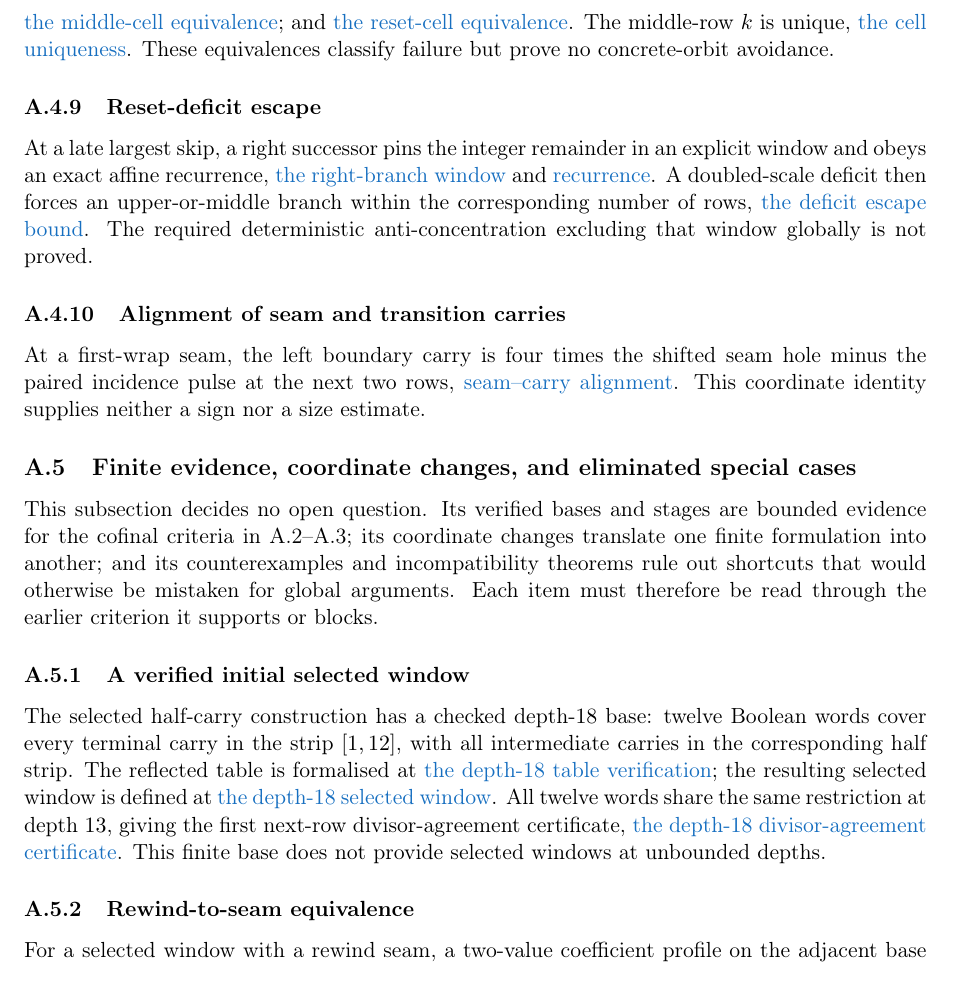
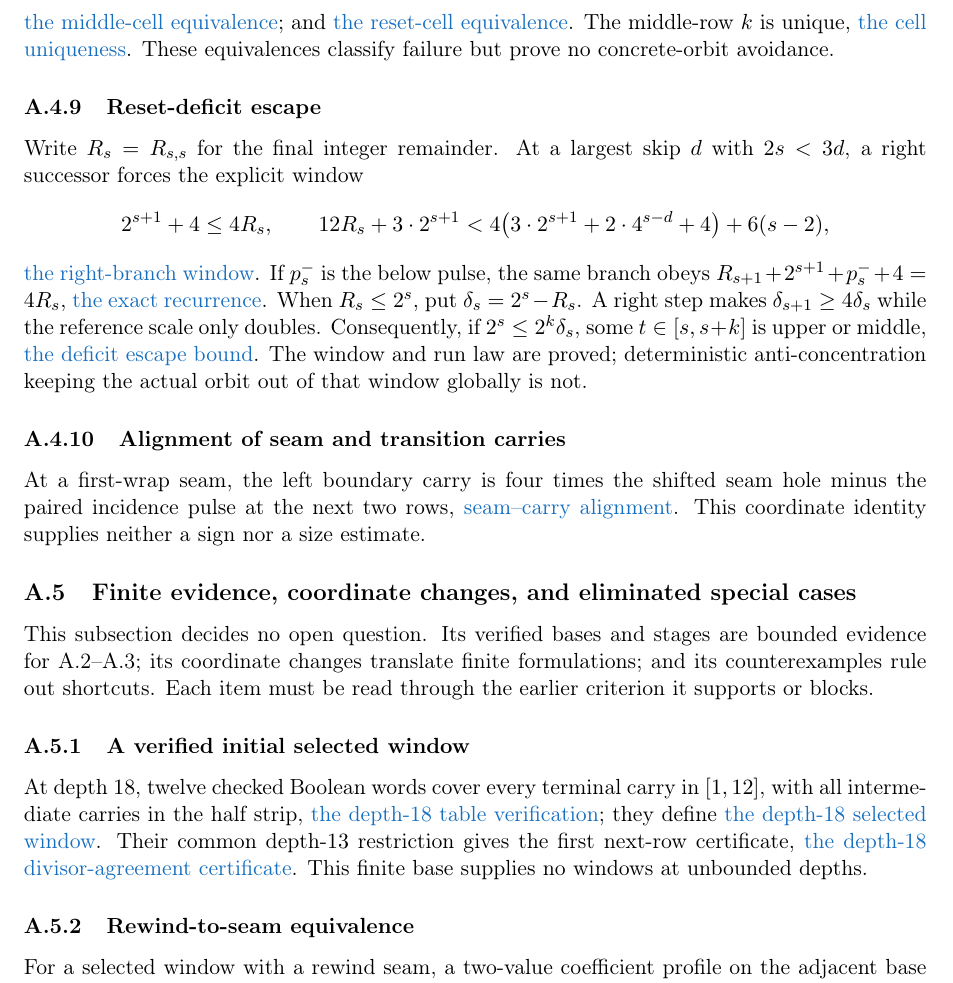
Before and after one commit to wcook04/plectis-lean-erdos249-257, a LaTeX paper (paper/erdos249-257-main-paper.tex): part of page 31 of 53, cut so that both start at the same text. Compiled offline with pdfLaTeX.

Commit message:
Explain the reset-deficit escape law

```diff
--- a/paper/erdos249-257-main-paper.tex
+++ b/paper/erdos249-257-main-paper.tex
@@ -1635,16 +1635,23 @@ These equivalences classify failure but prove no concrete-orbit avoidance.
 
 \subsubsection{Reset-deficit escape}\label{res:resetdeficit}
 
-At a late largest skip, a right successor pins the integer remainder in an
-explicit window and obeys an exact affine recurrence,
-\lword{HalfCylinderResetDeficitEscape.lean}{200}{rightBranch_remainder_window}{the right-branch window}
-and
-\lword{HalfCylinderResetDeficitEscape.lean}{218}{rightBranch_remainder_succ_eq}{recurrence}.
-A doubled-scale deficit then forces an upper-or-middle branch within the
-corresponding number of rows,
+Write $R_s=R_{s,s}$ for the final integer remainder.  At a largest skip $d$
+with $2s<3d$, a right successor forces the explicit window
+\[
+ 2^{s+1}+4\leq4R_s,\qquad
+ 12R_s+3\cdot2^{s+1}<
+ 4\bigl(3\cdot2^{s+1}+2\cdot4^{s-d}+4\bigr)+6(s-2),
+\]
+\lword{HalfCylinderResetDeficitEscape.lean}{200}{rightBranch_remainder_window}{the right-branch window}.
+If $p_s^-$ is the below pulse, the same branch obeys
+$R_{s+1}+2^{s+1}+p_s^-+4=4R_s$,
+\lword{HalfCylinderResetDeficitEscape.lean}{218}{rightBranch_remainder_succ_eq}{the exact recurrence}.
+When $R_s\leq2^s$, put $\delta_s=2^s-R_s$.  A right step makes
+$\delta_{s+1}\geq4\delta_s$ while the reference scale only doubles.
+Consequently, if $2^s\leq2^k\delta_s$, some $t\in[s,s+k]$ is upper or middle,
 \lword{HalfCylinderResetDeficitEscape.lean}{261}{upperOrMiddle_within_of_two_pow_deficit}{the deficit escape bound}.
-The required deterministic anti-concentration excluding that window globally
-is not proved.
+The window and run law are proved; deterministic anti-concentration keeping
+the actual orbit out of that window globally is not.
 
 \subsubsection{Alignment of seam and transition carries}\label{res:seamproducer}
 
@@ -1657,25 +1664,20 @@ This coordinate identity supplies neither a sign nor a size estimate.
 \label{app:half-evidence}
 
 This subsection decides no open question.  Its verified bases and stages
-are bounded evidence for the cofinal criteria in A.2--A.3; its coordinate
-changes translate one finite formulation into another; and its
-counterexamples and incompatibility theorems rule out shortcuts that would
-otherwise be mistaken for global arguments.  Each item must therefore be
+are bounded evidence for A.2--A.3; its coordinate changes translate finite
+formulations; and its counterexamples rule out shortcuts.  Each item must be
 read through the earlier criterion it supports or blocks.
 
 \subsubsection{A verified initial selected window}\label{res:selectedwindowbase}
 
-The selected half-carry construction has a checked depth-$18$ base: twelve
-Boolean words cover every terminal carry in the strip $[1,12]$, with all
-intermediate carries in the corresponding half strip.  The reflected table is
-formalised at
+At depth $18$, twelve checked Boolean words cover every terminal carry in
+$[1,12]$, with all intermediate carries in the half strip,
 \lword{HalfCarrySelectedWindowBase.lean}{79}{depth18TableCheck_eq_true}{the depth-\(18\) table verification};
-the resulting selected window is defined at
+they define
 \lword{HalfCarrySelectedWindowBase.lean}{129}{depth18SelectedHalfWindow}{the depth-\(18\) selected window}.
-All twelve words share the same restriction at depth $13$, giving the first
-next-row divisor-agreement certificate,
+Their common depth-$13$ restriction gives the first next-row certificate,
 \lword{HalfCarrySelectedWindowBase.lean}{172}{depth18SelectedHalfWindow_nextRowDivisorAgreement}{the depth-\(18\) divisor-agreement certificate}.
-This finite base does not provide selected windows at unbounded depths.
+This finite base supplies no windows at unbounded depths.
 
 \subsubsection{Rewind-to-seam equivalence}\label{res:rewindseambridge}
 
```
Also changed, not shown: erdos249-257-main-paper.pdf, 2 other files.
